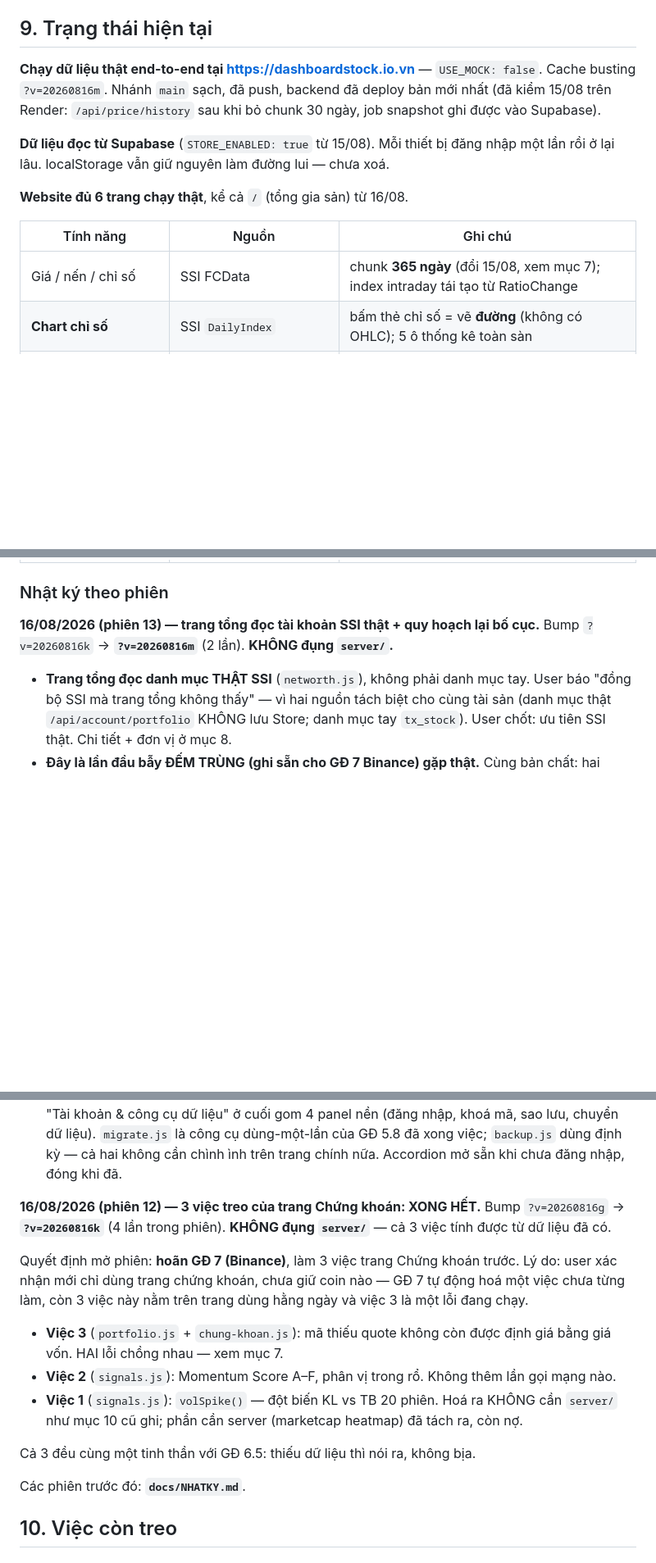
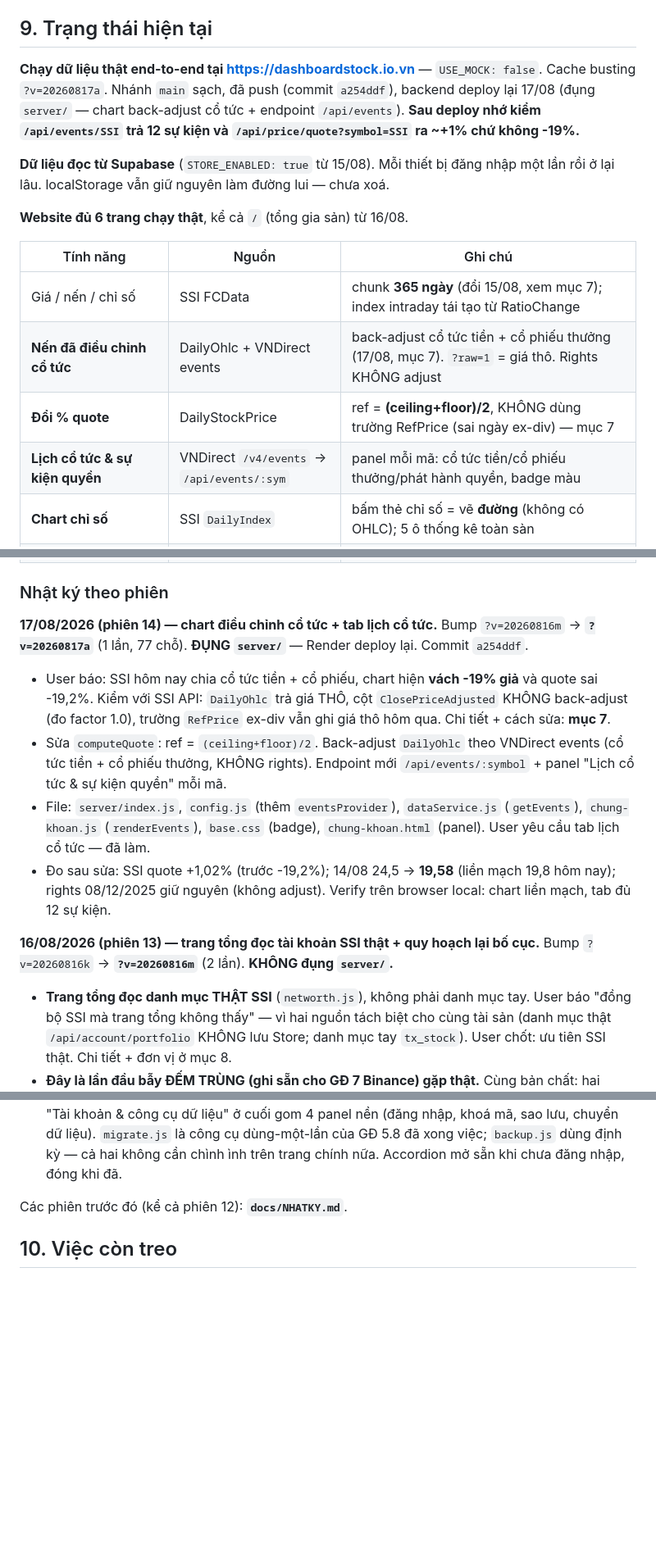
Before and after one commit to hoangduy2401-web/dautuchungkhoan, a Markdown page: CLAUDE.md, 3 parts joined by grey strips. Shown at 82% size. GitHub-like rendering; blank space fills up the shorter version.

```diff
--- a/CLAUDE.md
+++ b/CLAUDE.md
@@ -750,9 +793,10 @@ trang tổng** — báo "ra trang Chứng khoán bấm Đồng bộ", để kên
 ## 9. Trạng thái hiện tại
 
 **Chạy dữ liệu thật end-to-end tại https://dashboardstock.io.vn** — `USE_MOCK: false`.
-Cache busting `?v=20260816m`. Nhánh `main` sạch, đã push, backend đã deploy bản
-mới nhất (đã kiểm 15/08 trên Render: `/api/price/history` sau khi bỏ chunk 30
-ngày, job snapshot ghi được vào Supabase).
+Cache busting `?v=20260817a`. Nhánh `main` sạch, đã push (commit `a254ddf`),
+backend deploy lại 17/08 (đụng `server/` — chart back-adjust cổ tức + endpoint
+`/api/events`). **Sau deploy nhớ kiểm `/api/events/SSI` trả 12 sự kiện và
+`/api/price/quote?symbol=SSI` ra ~+1% chứ không -19%.**
 
 **Dữ liệu đọc từ Supabase** (`STORE_ENABLED: true` từ 15/08). Mỗi thiết bị đăng
 nhập một lần rồi ở lại lâu. localStorage vẫn giữ nguyên làm đường lui — chưa xoá.
@@ -763,6 +807,9 @@ nhập một lần rồi ở lại lâu. localStorage vẫn giữ nguyên làm
 | Tính năng | Nguồn | Ghi chú |
 |---|---|---|
 | Giá / nến / chỉ số | SSI FCData | chunk **365 ngày** (đổi 15/08, xem mục 7); index intraday tái tạo từ RatioChange |
+| **Nến đã điều chỉnh cổ tức** | DailyOhlc + VNDirect events | back-adjust cổ tức tiền + cổ phiếu thưởng (17/08, mục 7). `?raw=1` = giá thô. Rights KHÔNG adjust |
+| **Đổi % quote** | DailyStockPrice | ref = **(ceiling+floor)/2**, KHÔNG dùng trường RefPrice (sai ngày ex-div) — mục 7 |
+| **Lịch cổ tức & sự kiện quyền** | VNDirect `/v4/events` → `/api/events/:sym` | panel mỗi mã: cổ tức tiền/cổ phiếu thưởng/phát hành quyền, badge màu |
 | **Chart chỉ số** | SSI `DailyIndex` | bấm thẻ chỉ số = vẽ **đường** (không có OHLC); 5 ô thống kê toàn sàn |
 | Chart khung thời gian | — | 1M / 3M / 6M / 1Y / 5Y (30/90/180/365/1825 ngày) |
 | Ticker tape | rổ VN30 | tách khỏi watchlist; backend warm cả 30 mã |
@@ -800,6 +847,24 @@ nhập một lần rồi ở lại lâu. localStorage vẫn giữ nguyên làm
 
 ### Nhật ký theo phiên
 
+**17/08/2026 (phiên 14) — chart điều chỉnh cổ tức + tab lịch cổ tức.**
+Bump `?v=20260816m` → **`?v=20260817a`** (1 lần, 77 chỗ). **ĐỤNG `server/`** —
+Render deploy lại. Commit `a254ddf`.
+
+- User báo: SSI hôm nay chia cổ tức tiền + cổ phiếu, chart hiện **vách -19% giả**
+  và quote sai -19,2%. Kiểm với SSI API: `DailyOhlc` trả giá THÔ, cột
+  `ClosePriceAdjusted` KHÔNG back-adjust (đo factor 1.0), trường `RefPrice` ex-div
+  vẫn ghi giá thô hôm qua. Chi tiết + cách sửa: **mục 7**.
+- Sửa `computeQuote`: ref = `(ceiling+floor)/2`. Back-adjust `DailyOhlc` theo
+  VNDirect events (cổ tức tiền + cổ phiếu thưởng, KHÔNG rights). Endpoint mới
+  `/api/events/:symbol` + panel "Lịch cổ tức & sự kiện quyền" mỗi mã.
+- File: `server/index.js`, `config.js` (thêm `eventsProvider`), `dataService.js`
+  (`getEvents`), `chung-khoan.js` (`renderEvents`), `base.css` (badge),
+  `chung-khoan.html` (panel). User yêu cầu tab lịch cổ tức — đã làm.
+- Đo sau sửa: SSI quote +1,02% (trước -19,2%); 14/08 24,5 → **19,58** (liền mạch
+  19,8 hôm nay); rights 08/12/2025 giữ nguyên (không adjust). Verify trên browser
+  local: chart liền mạch, tab đủ 12 sự kiện.
+
 **16/08/2026 (phiên 13) — trang tổng đọc tài khoản SSI thật + quy hoạch lại bố cục.**
 Bump `?v=20260816k` → **`?v=20260816m`** (2 lần). **KHÔNG đụng `server/`.**
 
@@ -816,26 +881,7 @@ Bump `?v=20260816k` → **`?v=20260816m`** (2 lần). **KHÔNG đụng `server/`
   của GĐ 5.8 đã xong việc; `backup.js` dùng định kỳ — cả hai không cần chình ình
   trên trang chính nữa. Accordion mở sẵn khi chưa đăng nhập, đóng khi đã.
 
-**16/08/2026 (phiên 12) — 3 việc treo của trang Chứng khoán: XONG HẾT.**
-Bump `?v=20260816g` → **`?v=20260816k`** (4 lần trong phiên). **KHÔNG đụng
-`server/`** — cả 3 việc tính được từ dữ liệu đã có.
-
-Quyết định mở phiên: **hoãn GĐ 7 (Binance)**, làm 3 việc trang Chứng khoán
-trước. Lý do: user xác nhận mới chỉ dùng trang chứng khoán, chưa giữ coin nào —
-GĐ 7 tự động hoá một việc chưa từng làm, còn 3 việc này nằm trên trang dùng
-hằng ngày và việc 3 là một lỗi đang chạy.
-
-- **Việc 3** (`portfolio.js` + `chung-khoan.js`): mã thiếu quote không còn được
-  định giá bằng giá vốn. HAI lỗi chồng nhau — xem mục 7.
-- **Việc 2** (`signals.js`): Momentum Score A–F, phân vị trong rổ. Không thêm
-  lần gọi mạng nào.
-- **Việc 1** (`signals.js`): `volSpike()` — đột biến KL vs TB 20 phiên. Hoá ra
-  KHÔNG cần `server/` như mục 10 cũ ghi; phần cần server (marketcap heatmap) đã
-  tách ra, còn nợ.
-
-Cả 3 đều cùng một tinh thần với GĐ 6.5: thiếu dữ liệu thì nói ra, không bịa.
-
-Các phiên trước đó: **`docs/NHATKY.md`**.
+Các phiên trước đó (kể cả phiên 12): **`docs/NHATKY.md`**.
 
 ## 10. Việc còn treo
 
```
Also changed, not shown: other parts of CLAUDE.md (+44 -1 lines), docs/NHATKY.md (+19 -0 lines).
